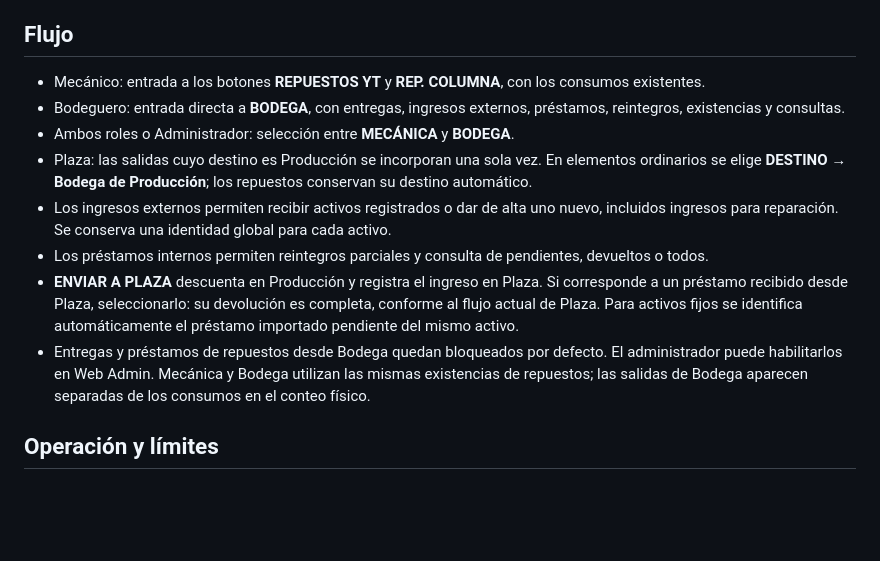
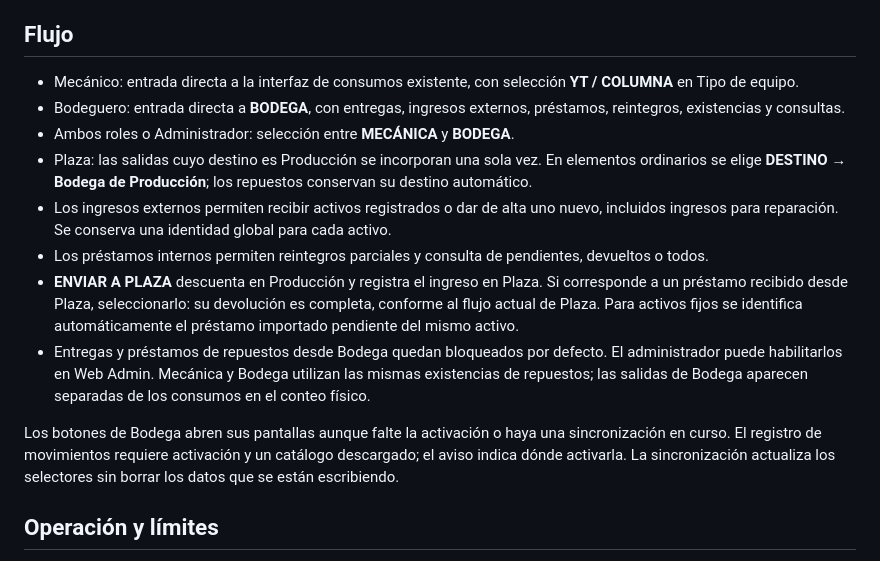
Before and after one commit to controlesmineras/SK-Web, a Markdown page: docs/bodega-produccion.md, the part around the change. Drawn GitHub-style; blank space fills up the shorter version.

Commit message:
Desbloquear navegación de Bodega sin activación y durante sincronización

```diff
--- a/docs/bodega-produccion.md
+++ b/docs/bodega-produccion.md
@@ -15,7 +15,7 @@ La actualización del repositorio no actualiza automáticamente la implementaci
 
 ## Flujo
 
-- Mecánico: entrada a los botones **REPUESTOS YT** y **REP. COLUMNA**, con los consumos existentes.
+- Mecánico: entrada directa a la interfaz de consumos existente, con selección **YT / COLUMNA** en Tipo de equipo.
 - Bodeguero: entrada directa a **BODEGA**, con entregas, ingresos externos, préstamos, reintegros, existencias y consultas.
 - Ambos roles o Administrador: selección entre **MECÁNICA** y **BODEGA**.
 - Plaza: las salidas cuyo destino es Producción se incorporan una sola vez. En elementos ordinarios se elige **DESTINO → Bodega de Producción**; los repuestos conservan su destino automático.
@@ -23,6 +23,8 @@ La actualización del repositorio no actualiza automáticamente la implementaci
 - Los préstamos internos permiten reintegros parciales y consulta de pendientes, devueltos o todos.
 - **ENVIAR A PLAZA** descuenta en Producción y registra el ingreso en Plaza. Si corresponde a un préstamo recibido desde Plaza, seleccionarlo: su devolución es completa, conforme al flujo actual de Plaza. Para activos fijos se identifica automáticamente el préstamo importado pendiente del mismo activo.
 - Entregas y préstamos de repuestos desde Bodega quedan bloqueados por defecto. El administrador puede habilitarlos en Web Admin. Mecánica y Bodega utilizan las mismas existencias de repuestos; las salidas de Bodega aparecen separadas de los consumos en el conteo físico.
+
+Los botones de Bodega abren sus pantallas aunque falte la activación o haya una sincronización en curso. El registro de movimientos requiere activación y un catálogo descargado; el aviso indica dónde activarla. La sincronización actualiza los selectores sin borrar los datos que se están escribiendo.
 
 ## Operación y límites
 
```
Also changed, not shown: docs/images/warehouse-buttons-fixed-prueba.jpg (added), 3 other files.
